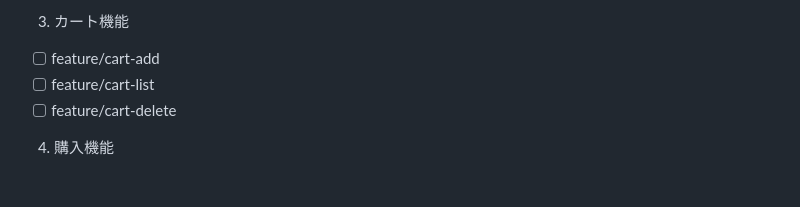
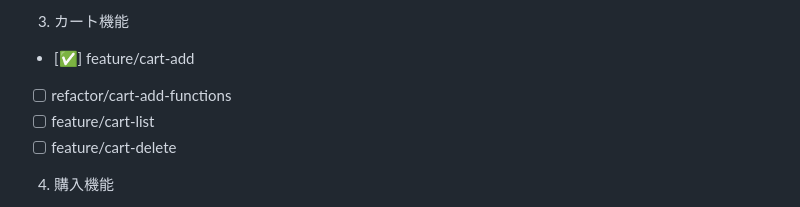
Before and after one commit to Kouhei-Yagi/PHP-Tyounyuumon2, a Markdown page: README.md, the part around the change. Rendered like a GitHub page; blank space fills up the shorter version.

Commit message:
docs: [README.md] 開発ロードマップのブランチ情報を更新

```diff
--- a/README.md
+++ b/README.md
@@ -115,7 +115,8 @@ docs: Git運用ルールをREADMEに追記
 
 3. カート機能
 
-- [ ] feature/cart-add
+- [✅] feature/cart-add
+- [ ] refactor/cart-add-functions
 - [ ] feature/cart-list
 - [ ] feature/cart-delete
 
```
